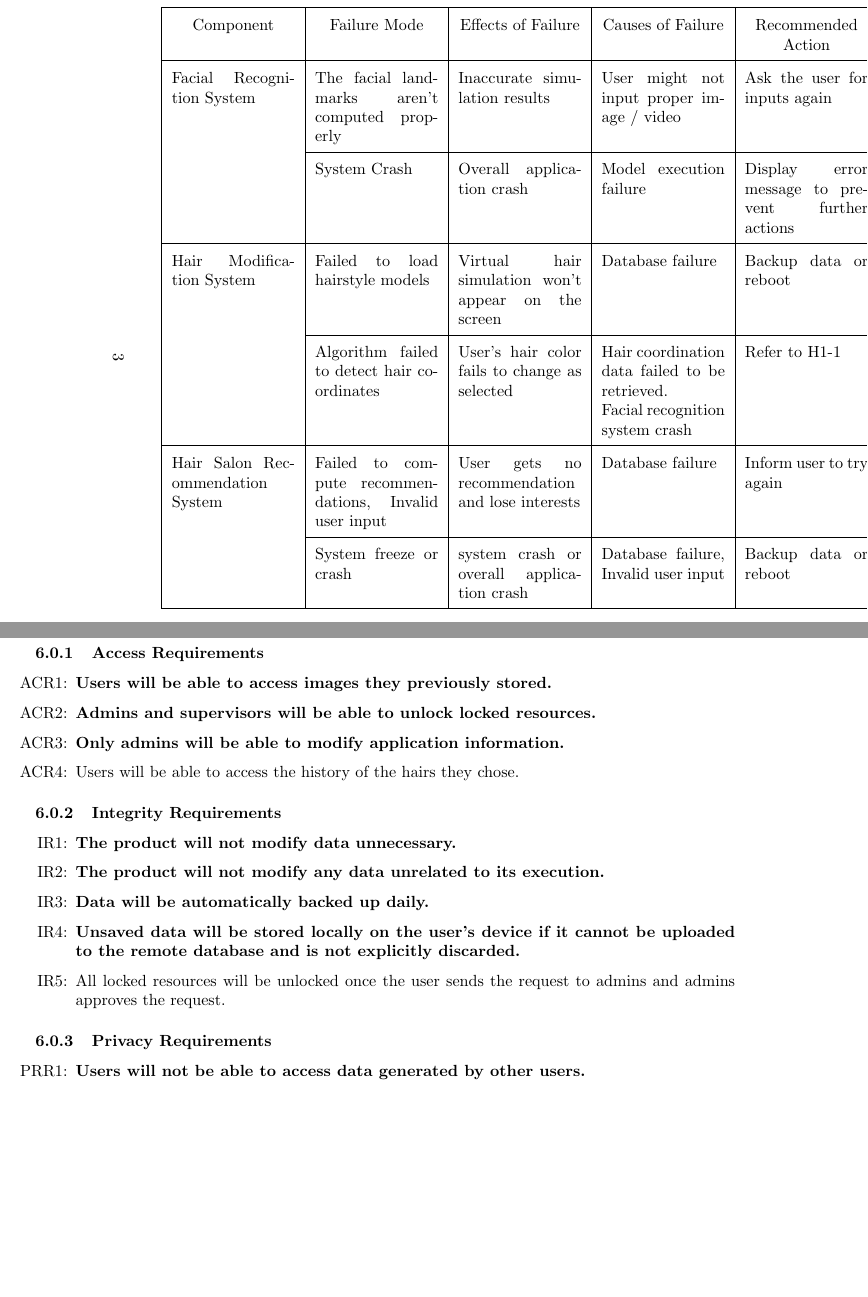
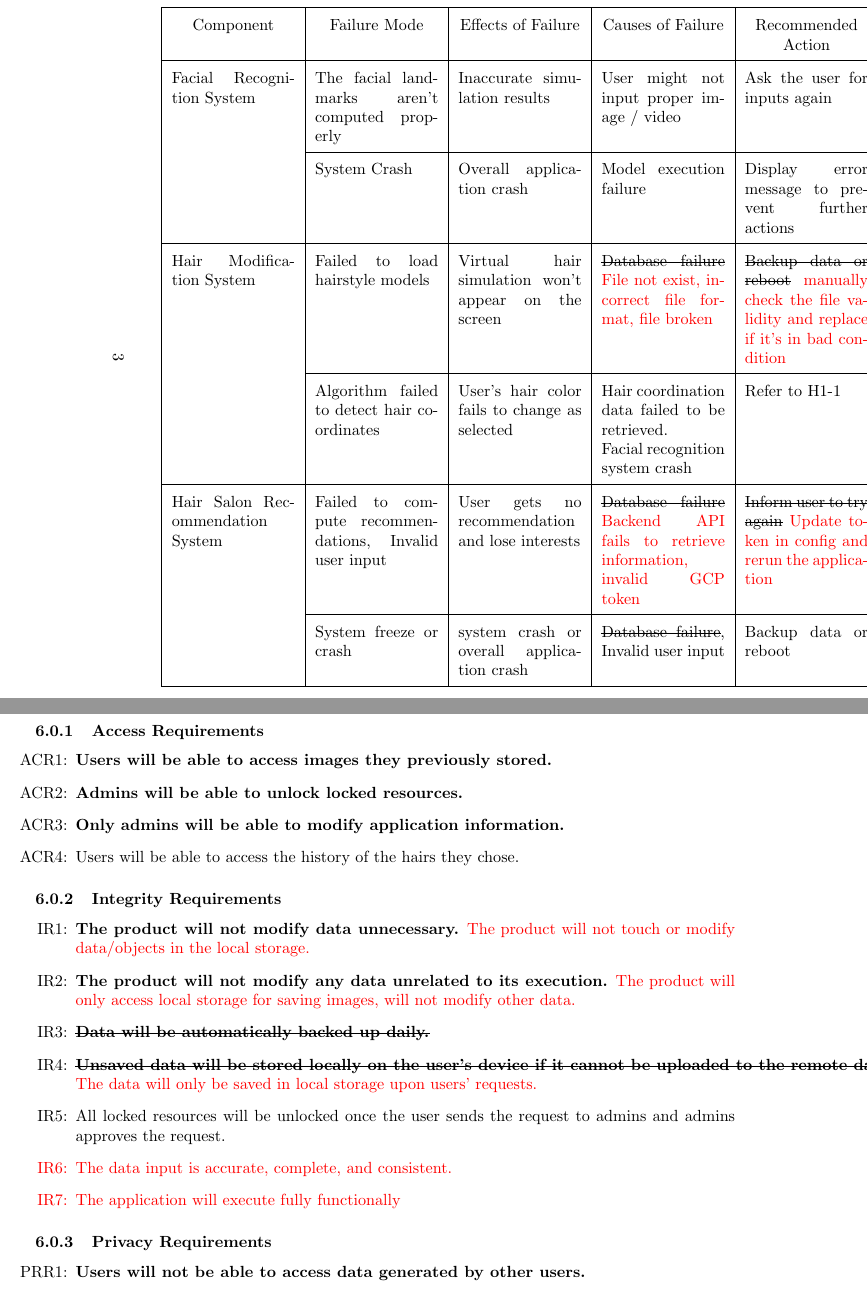
Before and after one commit to marlon4dashen/Hairesthetics, a LaTeX document (docs/HazardAnalysis/HazardAnalysis.tex): two parts of pages 6 and 8 of 8 before the commit and two parts of pages 6 and 8 of 9 after it, joined at a grey line, cut so that both start at the same text, the shorter picture padded with empty space. Compiled offline with pdfLaTeX.

Commit message:
modify fmea table

```diff
--- a/docs/HazardAnalysis/HazardAnalysis.tex
+++ b/docs/HazardAnalysis/HazardAnalysis.tex
@@ -1,10 +1,12 @@
 \documentclass{article}
 \usepackage{pdflscape}
 \usepackage{booktabs}
+\usepackage{xcolor}
 \usepackage{tabularx}
 \usepackage{hyperref}
 \usepackage[a4paper, total={6in, 8in}]{geometry}
 \usepackage{changepage}
+\usepackage[normalem]{ulem}
 
 \newcounter{acrreqnum} % Access Requirement Number
 \newcommand{\rtheacrreqnum}{P\theacrreqnum}
@@ -124,18 +126,18 @@ The failure modes \& effects analysis (FMEA) was chosen as a tool to identify an
   | p{0.9cm} | }
 \hline
 	\centering{Component} & \centering{Failure Mode} & \centering{Effects of Failure} & \centering{Causes of Failure} & \centering{Recommended Action} & \centering{SR} & Ref \\ \hline
-    Facial Recognition System & The facial landmarks aren't computed properly & Inaccurate simulation results & User might not input proper image / video & Ask the user for inputs again & FR5, FR6 & H1-1 \\ \cline{2-7}
-     & System Crash & Overall application crash & Model execution failure & Display error message to prevent further actions & RAR1 & H1-2 \\ \hline
+    Facial Recognition System & The facial landmarks aren't computed properly & Inaccurate simulation results & User might not input proper image / video & Ask the user for inputs again & \sout{FR5, FR6} \textcolor{red}{IR6} & H1-1 \\ \cline{2-7}
+     & System Crash & Overall application crash & Model execution failure & Display error message to prevent further actions & \sout{RAR1} \textcolor{red}{IR7} & H1-2 \\ \hline
 
-     Hair Modification System & Failed to load hairstyle models & Virtual hair simulation won't appear on the screen  & Database failure & Backup data or reboot & HM6  & H2-1 \\  \cline{2-7}
+     Hair Modification System & Failed to load hairstyle models & Virtual hair simulation won't appear on the screen  & \sout{Database failure} \textcolor{red}{File not exist, incorrect file format, file broken}  & \sout{Backup data or reboot} \textcolor{red}{manually check the file validity and replace if it's in bad condition} & \sout{HM6} \textcolor{red}{IR7} & H2-1 \\  \cline{2-7}
 
      ~ & Algorithm failed to detect hair coordinates  & User's hair color fails to change as selected  &
      Hair coordination data failed to be retrieved. \newline
      Facial recognition system crash
-     & Refer to H1-1 & HM3 \newline HM4 & H2-2 \\ \hline
+     & Refer to H1-1 & \sout{HM3 \newline HM4} \textcolor{red}{IR7} & H2-2 \\ \hline
 
-     Hair Salon Recommendation System & Failed to compute recommendations, Invalid user input & User gets no recommendation and lose interests & Database failure & Inform user to try again & HR2 & H3-1 \\ \cline{2-7}
-     ~ & System freeze or crash & system crash or overall application crash & Database failure, Invalid user input & Backup data or reboot & HR1, SLR1 & H3-2 \\ \hline
+     Hair Salon Recommendation System & Failed to compute recommendations, Invalid user input & User gets no recommendation and lose interests & \sout{Database failure} \textcolor{red}{Backend API fails to retrieve information, invalid GCP token} & \sout{Inform user to try again} \textcolor{red}{Update token in config and rerun the application} & \sout{HR2} \textcolor{red}{IR1, IR2} & H3-1 \\ \cline{2-7}
+     ~ & System freeze or crash & system crash or overall application crash & \sout{Database failure}, Invalid user input & Backup data or reboot & \sout{HR1, SLR1} \textcolor{red}{IR7} & H3-2 \\ \hline
 
 
 \end{tabularx}
@@ -191,7 +193,7 @@ Requirements that have been included in Revision 0 of the Software Requirements
 \begin{itemize}
     \item[ACR\refstepcounter{acrreqnum}\theacrreqnum \label{R_Inputs}:] \textbf{Users will be able to access images they previously stored.}
     \item[ACR\refstepcounter{acrreqnum}\theacrreqnum \label{R_Inputs}:]
-    \textbf{Admins and supervisors will be able to unlock locked resources.}
+    \textbf{Admins will be able to unlock locked resources.}
     \item[ACR\refstepcounter{acrreqnum}\theacrreqnum \label{R_Inputs}:]
     \textbf{Only admins will be able to modify application information.}
     \item[ACR\refstepcounter{acrreqnum}\theacrreqnum\label{R_Inputs}:]
@@ -202,10 +204,19 @@ Requirements that have been included in Revision 0 of the Software Requirements
 \subsubsection{Integrity Requirements}
 \begin{itemize}
     \item[IR\refstepcounter{irreqnum}\theirreqnum \label{R_Inputs}:] \textbf{The product will not modify data unnecessary.}
+    \textcolor{red}{The product will not touch or modify data/objects in the local storage.}
     \item[IR\refstepcounter{irreqnum}\theirreqnum \label{R_Inputs}:] \textbf{The product will not modify any data unrelated to its execution.}
-    \item[IR\refstepcounter{irreqnum}\theirreqnum \label{R_Inputs}:] \textbf{Data will be automatically backed up daily.}
-    \item[IR\refstepcounter{irreqnum}\theirreqnum \label{R_Inputs}:] \textbf{Unsaved data will be stored locally on the user's device if it cannot be uploaded to the remote database and is not explicitly discarded.}
+    \textcolor{red}{The product will only access local storage for saving images, will not modify other data.}
+    \item[IR\refstepcounter{irreqnum}\theirreqnum \label{R_Inputs}:] \sout{\textbf{Data will be automatically backed up daily.}}
+    \item[IR\refstepcounter{irreqnum}\theirreqnum \label{R_Inputs}:] \sout{\textbf{Unsaved data will be stored locally on the user's device if it cannot be uploaded to the remote database and is not explicitly discarded.}}
+    \textcolor{red}{The data will only be saved in local storage upon users' requests.}
     \item[IR\refstepcounter{irreqnum}\theirreqnum \label{R_Inputs}:] All locked resources will be unlocked once the user sends the request to admins and admins approves the request.
+    \textcolor{red}{
+    \item[IR\refstepcounter{irreqnum}\theirreqnum
+    \label{R_Inputs}:] The data input is accurate, complete, and consistent.
+    \item[IR\refstepcounter{irreqnum}\theirreqnum
+    \label{R_Inputs}:] The application will execute fully functionally}
+
 \end{itemize}
 
 \subsubsection{Privacy Requirements}
```
Also changed, not shown: docs/HazardAnalysis/HazardAnalysis.tex (30 more changed lines).
